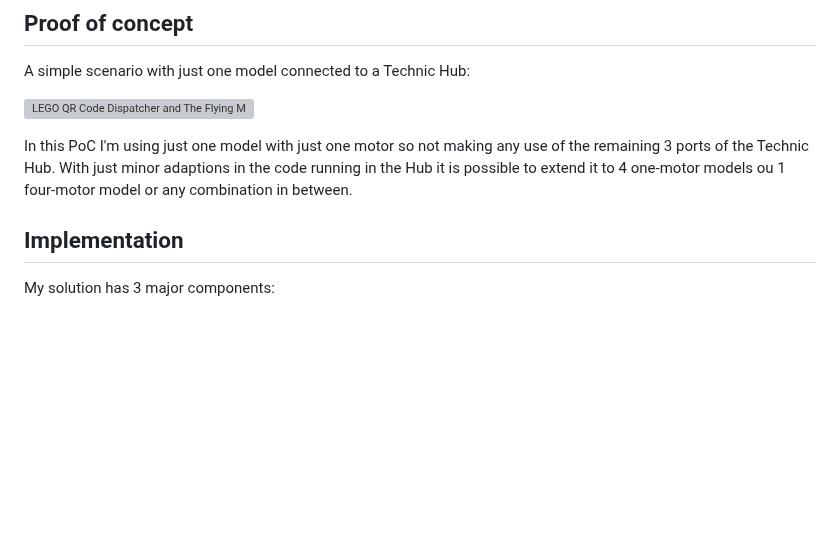
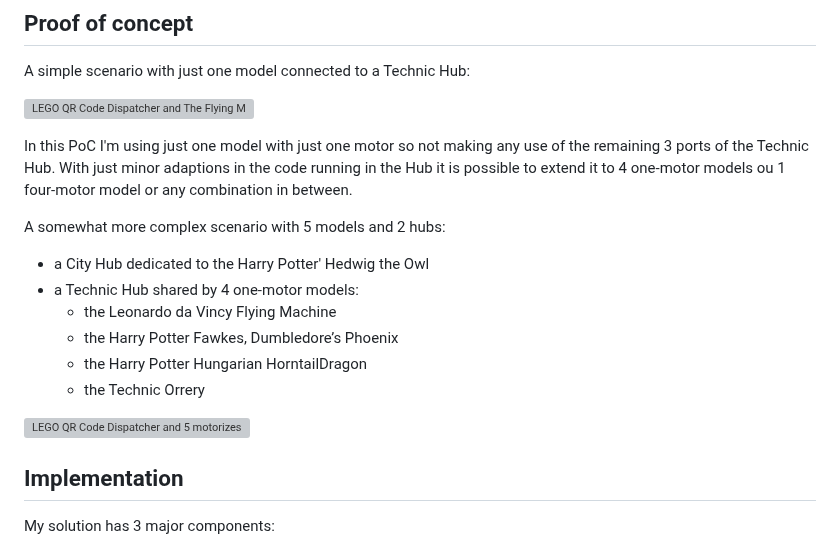
Before and after one commit to JorgePe/QRCodeDispatcher, a Markdown page: README.md, the part around the change. Rendered like a GitHub page; blank space fills up the shorter version; grey boxes are pictures that could not be loaded.

```diff
--- a/README.md
+++ b/README.md
@@ -36,6 +36,16 @@ any use of the remaining 3 ports of the Technic Hub. With just minor
 adaptions in the code running in the Hub it is possible to extend it
 to 4 one-motor models ou 1 four-motor model or any combination in
 between.
+
+A somewhat more complex scenario with 5 models and 2 hubs:
+- a City Hub dedicated to the Harry Potter' Hedwig the Owl
+- a Technic Hub shared by 4 one-motor models:
+  - the Leonardo da Vincy Flying Machine
+  - the Harry Potter Fawkes, Dumbledore’s Phoenix
+  - the Harry Potter Hungarian HorntailDragon
+  - the Technic Orrery
+
+[![LEGO QR Code Dispatcher and 5 motorizes sets](http://img.youtube.com/vi/DmP8MC4a8qc/0.jpg)](http://www.youtube.com/watch?v=DmP8MC4a8qc "LEGO QR Code Dispatcher and 5 motorizes sets")
 
 
 ## Implementation
```
